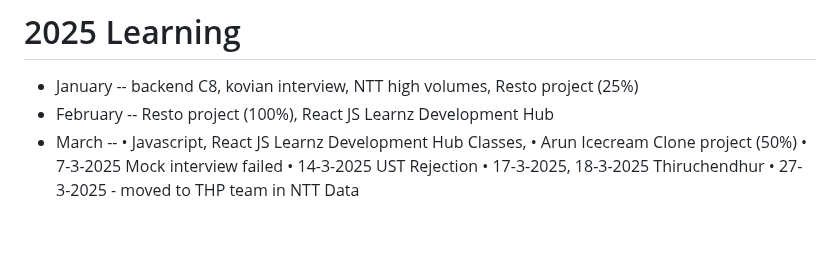
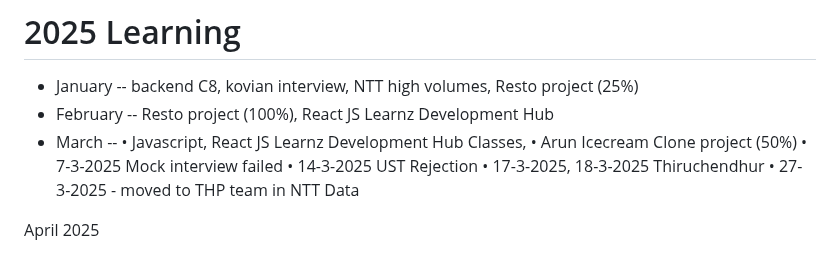
Before and after one commit to naveensivakumar14/ZATN, a Markdown page: README.md, the part around the change. Rendered like a GitHub page; blank space fills up the shorter version.

```diff
--- a/README.md
+++ b/README.md
@@ -220,3 +220,5 @@ Preparing for backend interviews
 • 14-3-2025 UST Rejection
 • 17-3-2025, 18-3-2025 Thiruchendhur
 • 27-3-2025 - moved to THP team in NTT Data
+
+April 2025
```
